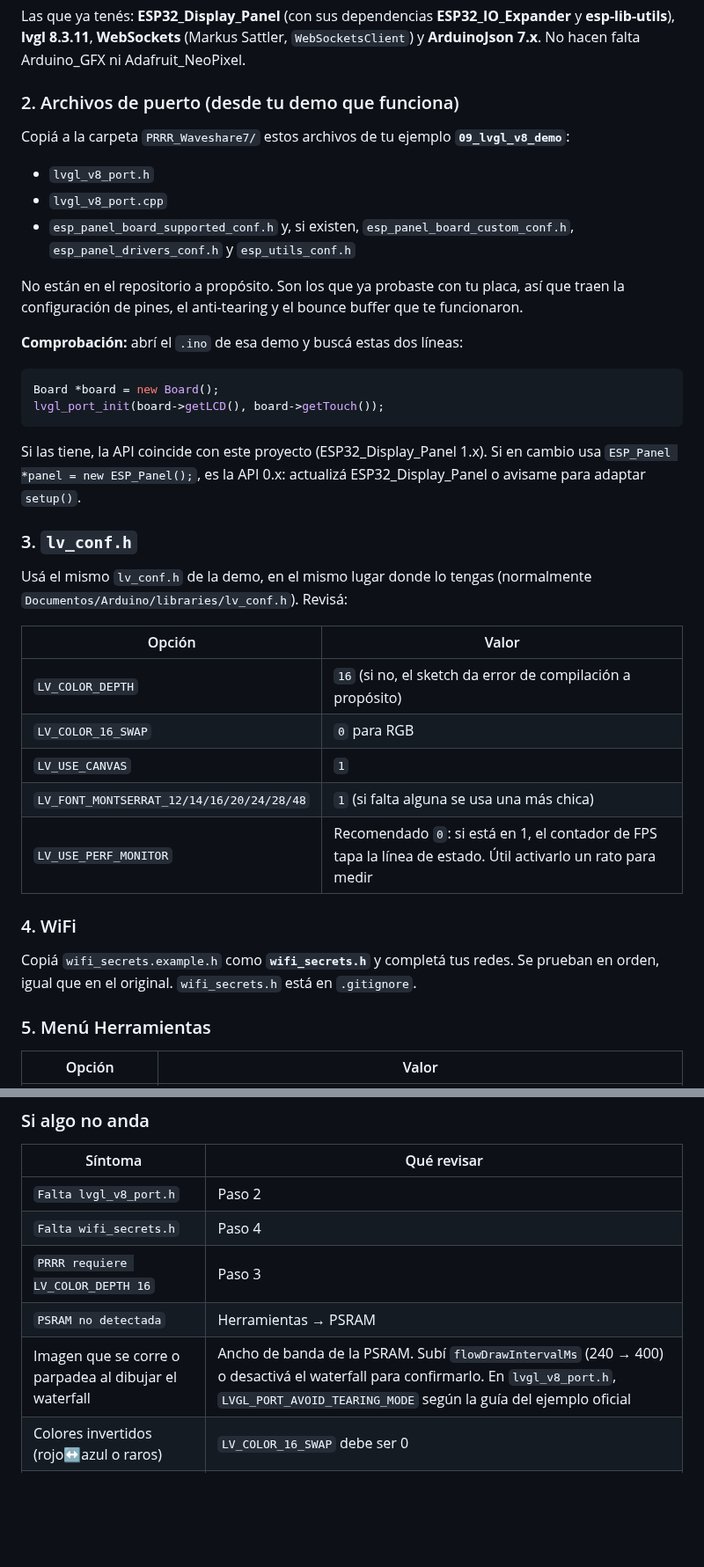
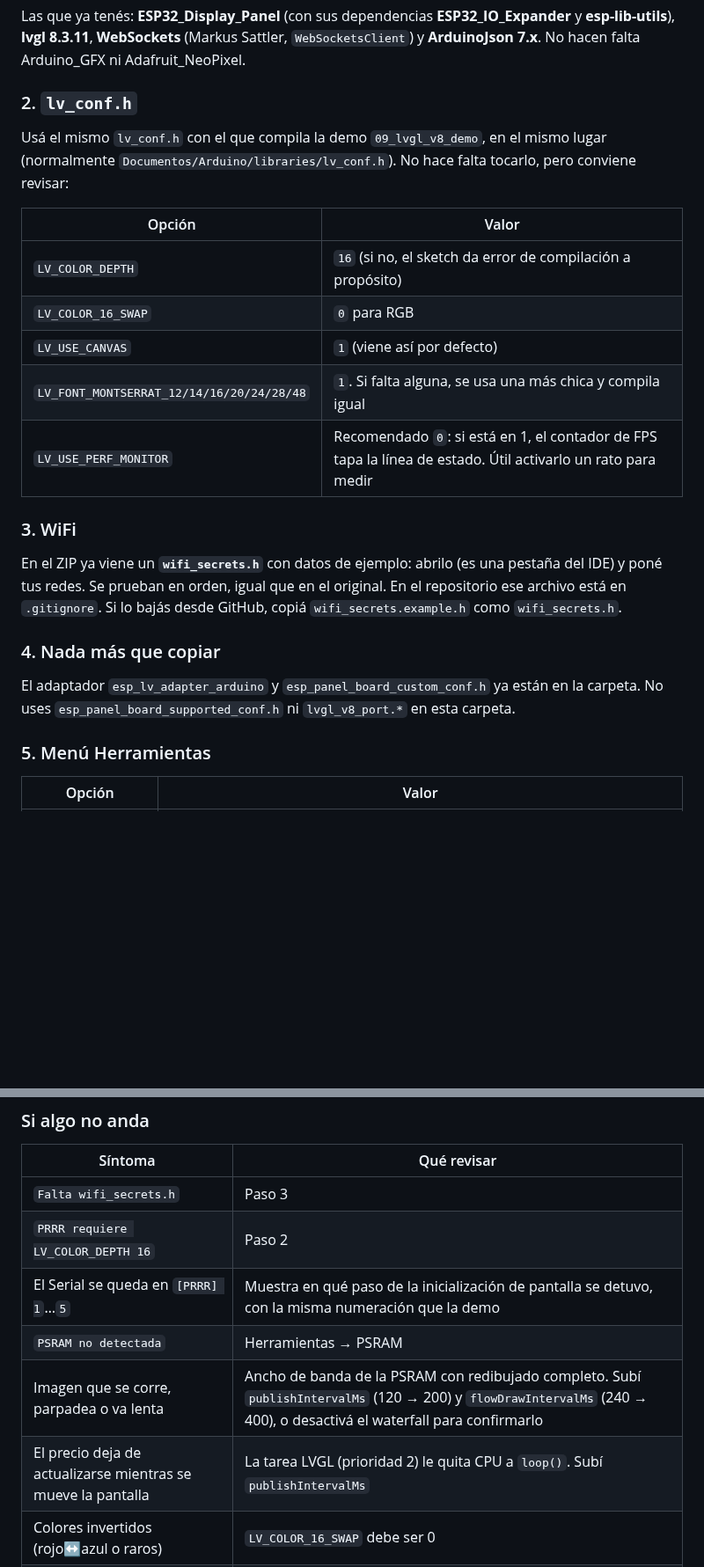
Before and after one commit to dieguinPinga/dieguinPinga, a Markdown page: PRRR_Waveshare7/README.md, 2 parts joined by grey strips. Shown at 88% size. Drawn GitHub-style; blank space fills up the shorter version.

````diff
--- a/PRRR_Waveshare7/README.md
+++ b/PRRR_Waveshare7/README.md
@@ -123,46 +155,31 @@ Las que ya tenés: **ESP32_Display_Panel** (con sus dependencias **ESP32_IO_Expa
 **esp-lib-utils**), **lvgl 8.3.11**, **WebSockets** (Markus Sattler, `WebSocketsClient`) y
 **ArduinoJson 7.x**. No hacen falta Arduino_GFX ni Adafruit_NeoPixel.
 
-### 2. Archivos de puerto (desde tu demo que funciona)
+### 2. `lv_conf.h`
 
-Copiá a la carpeta `PRRR_Waveshare7/` estos archivos de tu ejemplo **`09_lvgl_v8_demo`**:
-
-- `lvgl_v8_port.h`
-- `lvgl_v8_port.cpp`
-- `esp_panel_board_supported_conf.h` y, si existen, `esp_panel_board_custom_conf.h`,
-  `esp_panel_drivers_conf.h` y `esp_utils_conf.h`
-
-No están en el repositorio a propósito. Son los que ya probaste con tu placa, así que traen
-la configuración de pines, el anti-tearing y el bounce buffer que te funcionaron.
-
-**Comprobación:** abrí el `.ino` de esa demo y buscá estas dos líneas:
-
-```cpp
-Board *board = new Board();
-lvgl_port_init(board->getLCD(), board->getTouch());
-```
-
-Si las tiene, la API coincide con este proyecto (ESP32_Display_Panel 1.x). Si en cambio usa
-`ESP_Panel *panel = new ESP_Panel();`, es la API 0.x: actualizá ESP32_Display_Panel o avisame
-para adaptar `setup()`.
-
-### 3. `lv_conf.h`
-
-Usá el mismo `lv_conf.h` de la demo, en el mismo lugar donde lo tengas (normalmente
-`Documentos/Arduino/libraries/lv_conf.h`). Revisá:
+Usá el mismo `lv_conf.h` con el que compila la demo `09_lvgl_v8_demo`, en el mismo lugar
+(normalmente `Documentos/Arduino/libraries/lv_conf.h`). No hace falta tocarlo, pero conviene
+revisar:
 
 | Opción | Valor |
 |---|---|
 | `LV_COLOR_DEPTH` | `16` (si no, el sketch da error de compilación a propósito) |
 | `LV_COLOR_16_SWAP` | `0` para RGB |
-| `LV_USE_CANVAS` | `1` |
-| `LV_FONT_MONTSERRAT_12/14/16/20/24/28/48` | `1` (si falta alguna se usa una más chica) |
+| `LV_USE_CANVAS` | `1` (viene así por defecto) |
+| `LV_FONT_MONTSERRAT_12/14/16/20/24/28/48` | `1`. Si falta alguna, se usa una más chica y compila igual |
 | `LV_USE_PERF_MONITOR` | Recomendado `0`: si está en 1, el contador de FPS tapa la línea de estado. Útil activarlo un rato para medir |
 
-### 4. WiFi
+### 3. WiFi
 
-Copiá `wifi_secrets.example.h` como **`wifi_secrets.h`** y completá tus redes. Se prueban en
-orden, igual que en el original. `wifi_secrets.h` está en `.gitignore`.
+En el ZIP ya viene un **`wifi_secrets.h`** con datos de ejemplo: abrilo (es una pestaña del
+IDE) y poné tus redes. Se prueban en orden, igual que en el original. En el repositorio ese
+archivo está en `.gitignore`. Si lo bajás desde GitHub, copiá `wifi_secrets.example.h` como
+`wifi_secrets.h`.
+
+### 4. Nada más que copiar
+
+El adaptador `esp_lv_adapter_arduino` y `esp_panel_board_custom_conf.h` ya están en la
+carpeta. No uses `esp_panel_board_supported_conf.h` ni `lvgl_v8_port.*` en esta carpeta.
 
 ### 5. Menú Herramientas
 
@@ -220,11 +240,12 @@ conectado pero sin precio hace más de 15 s; rojo = desconectado.
 
 | Síntoma | Qué revisar |
 |---|---|
-| `Falta lvgl_v8_port.h` | Paso 2 |
-| `Falta wifi_secrets.h` | Paso 4 |
-| `PRRR requiere LV_COLOR_DEPTH 16` | Paso 3 |
+| `Falta wifi_secrets.h` | Paso 3 |
+| `PRRR requiere LV_COLOR_DEPTH 16` | Paso 2 |
+| El Serial se queda en `[PRRR] 1`…`5` | Muestra en qué paso de la inicialización de pantalla se detuvo, con la misma numeración que la demo |
 | `PSRAM no detectada` | Herramientas → PSRAM |
-| Imagen que se corre o parpadea al dibujar el waterfall | Ancho de banda de la PSRAM. Subí `flowDrawIntervalMs` (240 → 400) o desactivá el waterfall para confirmarlo. En `lvgl_v8_port.h`, `LVGL_PORT_AVOID_TEARING_MODE` según la guía del ejemplo oficial |
+| Imagen que se corre, parpadea o va lenta | Ancho de banda de la PSRAM con redibujado completo. Subí `publishIntervalMs` (120 → 200) y `flowDrawIntervalMs` (240 → 400), o desactivá el waterfall para confirmarlo |
+| El precio deja de actualizarse mientras se mueve la pantalla | La tarea LVGL (prioridad 2) le quita CPU a `loop()`. Subí `publishIntervalMs` |
 | Colores invertidos (rojo↔azul o raros) | `LV_COLOR_16_SWAP` debe ser 0 |
 | El táctil no cambia la ventana | Probá primero el táctil con la demo. El Serial imprime `[PRRR] Ventana -> 5m` al tocar |
 
````
Also changed, not shown: other parts of PRRR_Waveshare7/README.md (+50 -15 lines), PRRR_Waveshare7/docs/simulador_5m.png, PRRR_Waveshare7/docs/simulador_orig.png, 8 other files.
